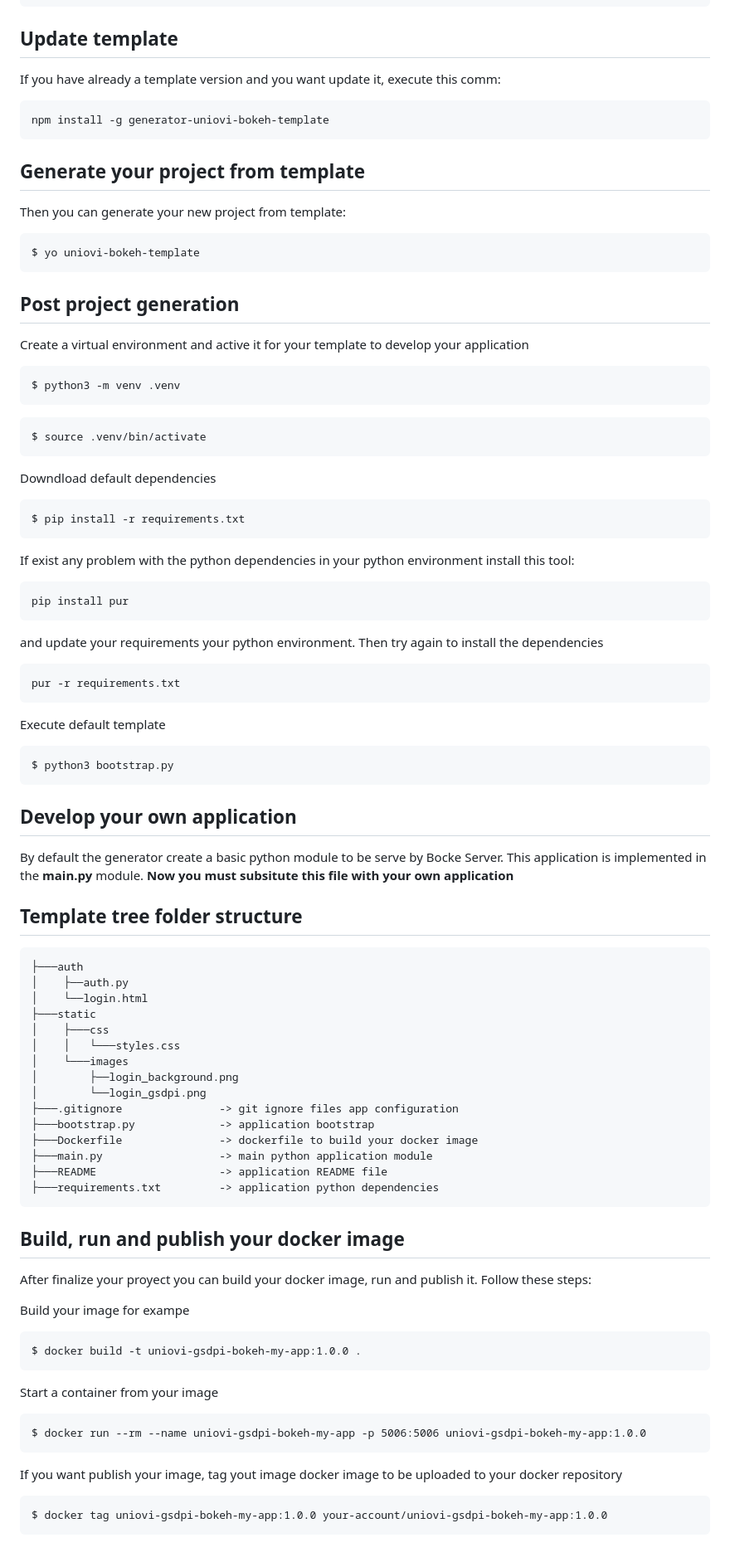
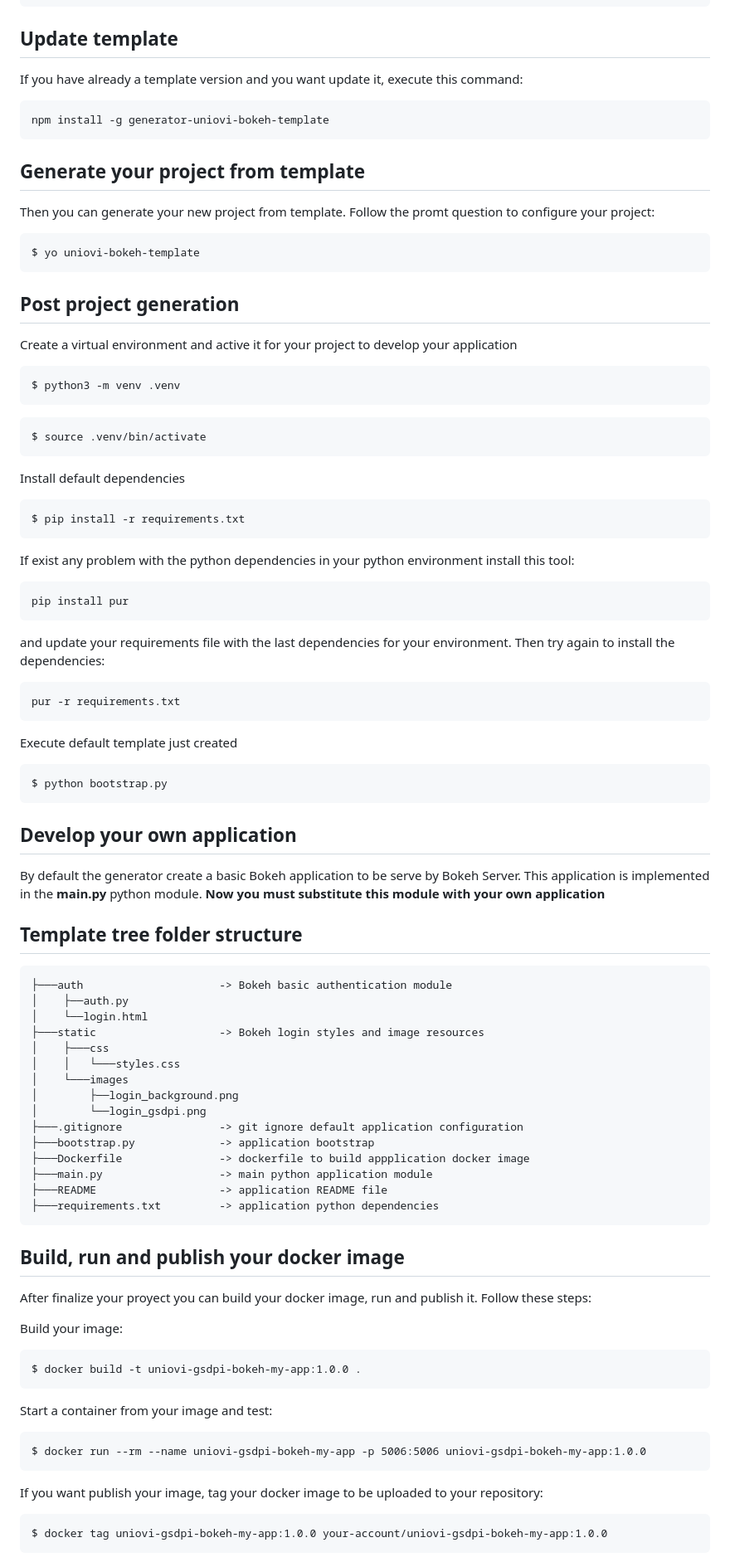
Before and after one commit to AVIB-project/uniovi-gsdpi-bokeh-template-generator, a Markdown page: README.md, the part around one of its changes. Shown at 83% size. GitHub-like rendering.

Commit message:
last commit

````diff
--- a/README.md
+++ b/README.md
@@ -22,7 +22,7 @@ $ npm install -g generator-uniovi-bokeh-template@1.0.0
 ```
 ## Update template
 
-If you have already a template version and you want update it, execute this comm:
+If you have already a template version and you want update it, execute this command:
 
 ```bash
 npm install -g generator-uniovi-bokeh-template
@@ -30,7 +30,7 @@ npm install -g generator-uniovi-bokeh-template
 
 ## Generate your project from template
 
-Then you can generate your new project from template:
+Then you can generate your new project from template. Follow the promt question to configure your project:
 
 ```bash
 $ yo uniovi-bokeh-template
@@ -38,7 +38,7 @@ $ yo uniovi-bokeh-template
 
 ## Post project generation
 
-Create a virtual environment and active it for your template to develop your application
+Create a virtual environment and active it for your project to develop your application
 
 ```bash
 $ python3 -m venv .venv
@@ -48,7 +48,7 @@ $ python3 -m venv .venv
 $ source .venv/bin/activate
 ```
 
-Downdload default dependencies
+Install default dependencies
 ```bash
 $ pip install -r requirements.txt
 ```
@@ -58,34 +58,34 @@ If exist any problem with the python dependencies in your python environment ins
 pip install pur
 ```
 
-and update your requirements your python environment. Then try again to install the dependencies
+and update your requirements file with the last dependencies for your environment. Then try again to install the dependencies:
 ```bash
 pur -r requirements.txt
 ```
 
-Execute default template
+Execute default template just created
 ```bash
-$ python3 bootstrap.py
+$ python bootstrap.py
 ```
 ## Develop your own application
 
-By default the generator create a basic python module to be serve by Bocke Server. This application is implemented in the **main.py** module. **Now you must subsitute this file with your own application**
+By default the generator create a basic Bokeh application to be serve by Bokeh Server. This application is implemented in the **main.py** python module. **Now you must substitute this module with your own application**
 
 ## Template tree folder structure
 
 ```text
-├───auth
+├───auth                     -> Bokeh basic authentication module
 │    ├──auth.py
 │    └──login.html
-├───static
+├───static                   -> Bokeh login styles and image resources
 │    ├───css
 │    │   └───styles.css
 │    └───images
 │        ├──login_background.png
 │        └──login_gsdpi.png
-├───.gitignore               -> git ignore files app configuration
+├───.gitignore               -> git ignore default application configuration
 ├───bootstrap.py             -> application bootstrap
-├───Dockerfile               -> dockerfile to build your docker image
+├───Dockerfile               -> dockerfile to build appplication docker image
 ├───main.py                  -> main python application module
 ├───README                   -> application README file
 ├───requirements.txt         -> application python dependencies
@@ -95,19 +95,19 @@ By default the generator create a basic python module to be serve by Bocke Serve
 
 After finalize your proyect you can build your docker image, run and publish it. Follow these steps:
 
-Build your image for exampe
+Build your image:
 
 ```
 $ docker build -t uniovi-gsdpi-bokeh-my-app:1.0.0 .
 ```
 
-Start a container from your image
+Start a container from your image and test:
 
 ```
 $ docker run --rm --name uniovi-gsdpi-bokeh-my-app -p 5006:5006 uniovi-gsdpi-bokeh-my-app:1.0.0
 ```
 
-If you want publish your image, tag yout image docker image to be uploaded to your docker repository
+If you want publish your image, tag your docker image to be uploaded to your repository:
 
 ```
 $ docker tag uniovi-gsdpi-bokeh-my-app:1.0.0 your-account/uniovi-gsdpi-bokeh-my-app:1.0.0
````
Also changed, not shown: other parts of README.md (+3 -3 lines).
